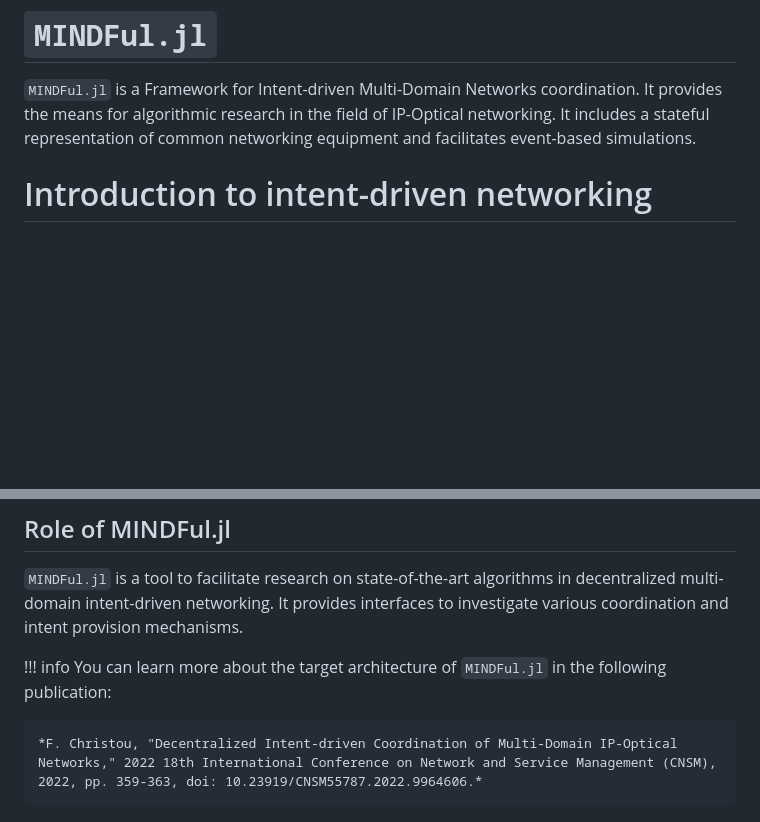
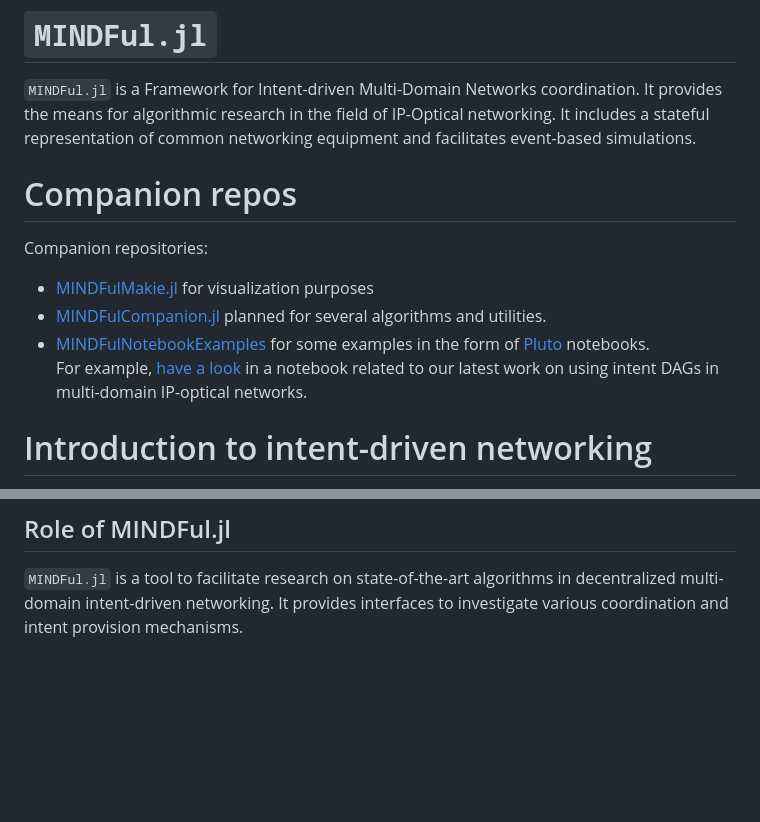
Before and after one commit to UniStuttgart-IKR/MINDFul.jl, a Markdown page: docs/src/index.md, 2 parts joined by grey strips. Rendered like a GitHub page; blank space fills up the shorter version.

Commit message:
Companion repos added in docs

```diff
--- a/docs/src/index.md
+++ b/docs/src/index.md
@@ -3,6 +3,13 @@
 `MINDFul.jl` is a Framework for Intent-driven Multi-Domain Networks coordination.
 It provides the means for algorithmic research in the field of IP-Optical networking.
 It includes a stateful representation of common networking equipment and facilitates event-based simulations.
+
+# Companion repos
+Companion repositories:
+- [MINDFulMakie.jl](https://github.com/UniStuttgart-IKR/MINDFulMakie.jl) for visualization purposes
+- [MINDFulCompanion.jl](https://github.com/UniStuttgart-IKR/MINDFulCompanion.jl) planned for several algorithms and utilities.
+- [MINDFulNotebookExamples](https://github.com/UniStuttgart-IKR/MINDFulNotebookExamples.jl) for some examples in the form of [Pluto](https://github.com/fonsp/Pluto.jl) notebooks.\
+For example, [have a look](https://unistuttgart-ikr.github.io/MINDFulNotebookExamples.jl/intentDAGinMD.html) in a notebook related to our latest work on using intent DAGs in multi-domain IP-optical networks.
 
 # Introduction to intent-driven networking
 
@@ -54,8 +61,3 @@ The last scenario can be applied to domains belonging to different organizations
 ## Role of MINDFul.jl
 `MINDFul.jl` is a tool to facilitate research on state-of-the-art algorithms in decentralized multi-domain intent-driven networking.
 It provides interfaces to investigate various coordination and intent provision mechanisms.
-
-!!! info
-    You can learn more about the target architecture of `MINDFul.jl` in the following publication:
-
-    *F. Christou, "Decentralized Intent-driven Coordination of Multi-Domain IP-Optical Networks," 2022 18th International Conference on Network and Service Management (CNSM), 2022, pp. 359-363, doi: 10.23919/CNSM55787.2022.9964606.*
```
